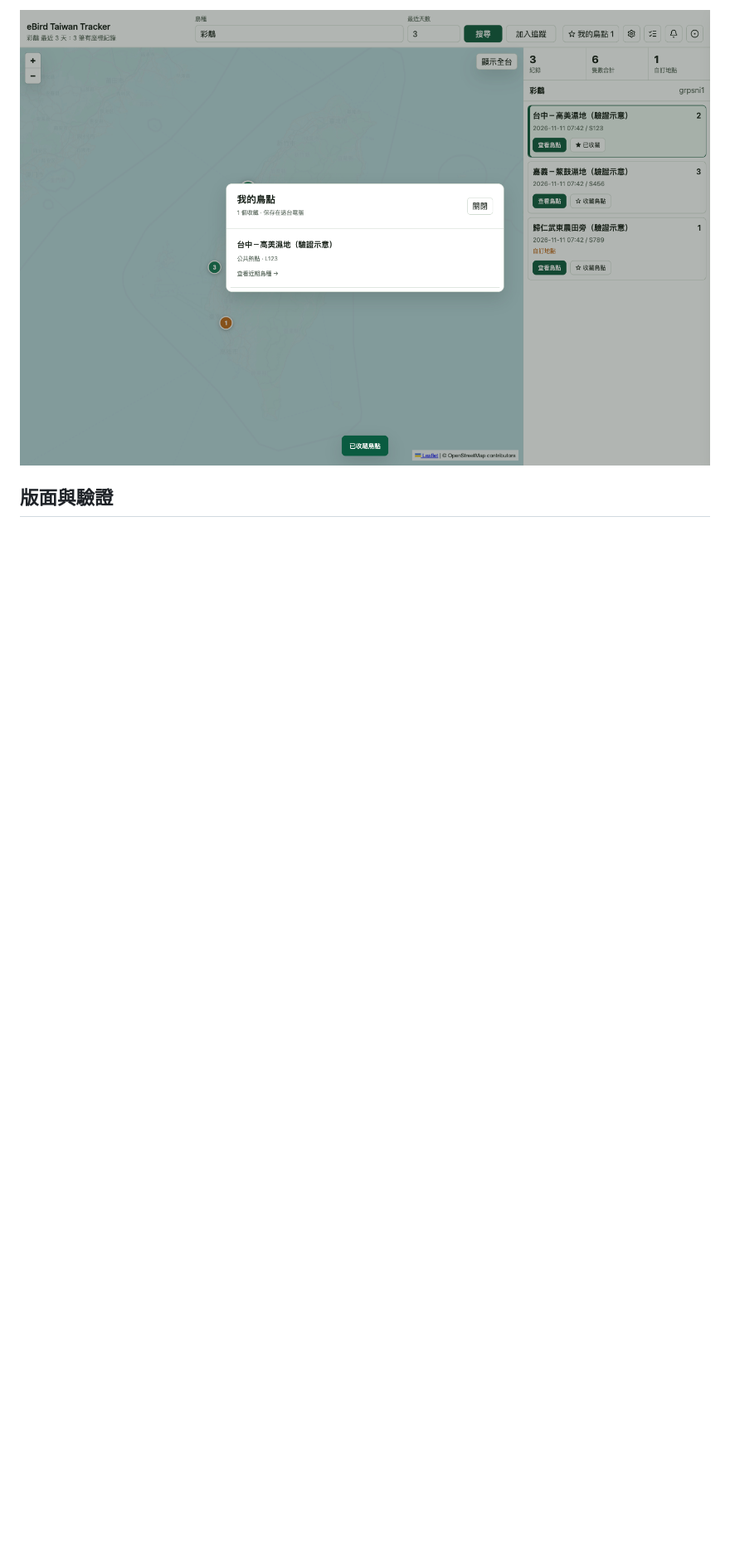
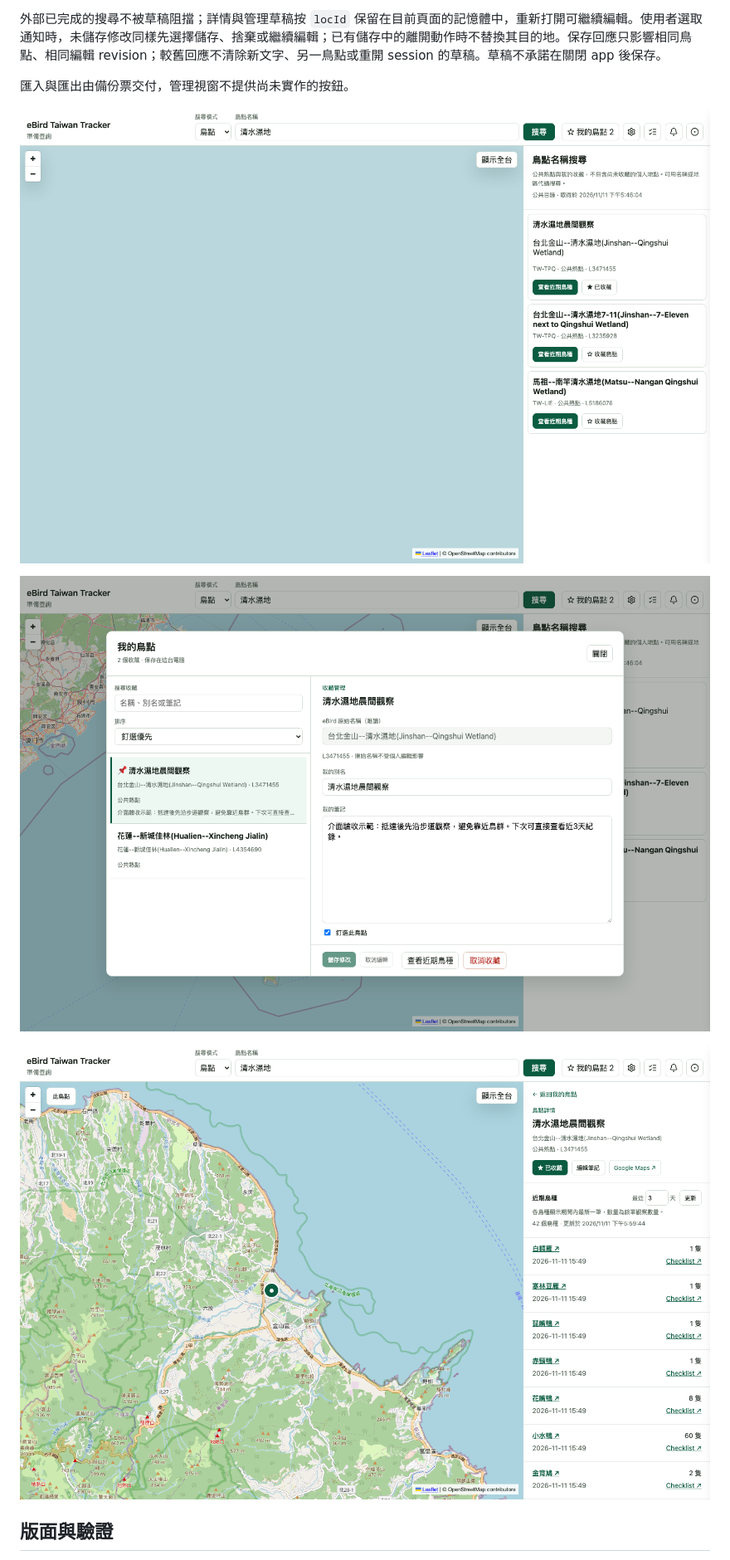
Before and after one commit to derektu/ebird-tw-tracker, a Markdown page: docs/desktop-bird-spots.md, the part around one of its changes. Shown at 83% size. GitHub-like rendering; pictures changed too: docs/screenshots/desktop-bird-spots-detail-live.png (added), docs/screenshots/desktop-bird-spots-manager-live.png (added), docs/screenshots/desktop-bird-spots-search-live.png (added); blank space fills up the shorter version.

```diff
--- a/docs/desktop-bird-spots.md
+++ b/docs/desktop-bird-spots.md
@@ -34,5 +42,13 @@
 
-![Desktop 最小收藏清單](screenshots/desktop-bird-spots-saved.png)
+外部已完成的搜尋不被草稿阻擋；詳情與管理草稿按 `locId` 保留在目前頁面的記憶體中，重新打開可繼續編輯。使用者選取通知時，未儲存修改同樣先選擇儲存、捨棄或繼續編輯；已有儲存中的離開動作時不替換其目的地。保存回應只影響相同鳥點、相同編輯 revision；較舊回應不清除新文字、另一鳥點或重開 session 的草稿。草稿不承諾在關閉 app 後保存。
+
+匯入與匯出由備份票交付，管理視窗不提供尚未實作的按鈕。
+
+![鳥點名稱搜尋，真實公共目錄](screenshots/desktop-bird-spots-search-live.png)
+
+![收藏管理，右側固定操作列](screenshots/desktop-bird-spots-manager-live.png)
+
+![近3天鳥種，真實查詢](screenshots/desktop-bird-spots-detail-live.png)
 
 ## 版面與驗證
 
```
Also changed, not shown: other parts of docs/desktop-bird-spots.md (+23 -9 lines), README.md (+5 -5 lines), 14 other files.
